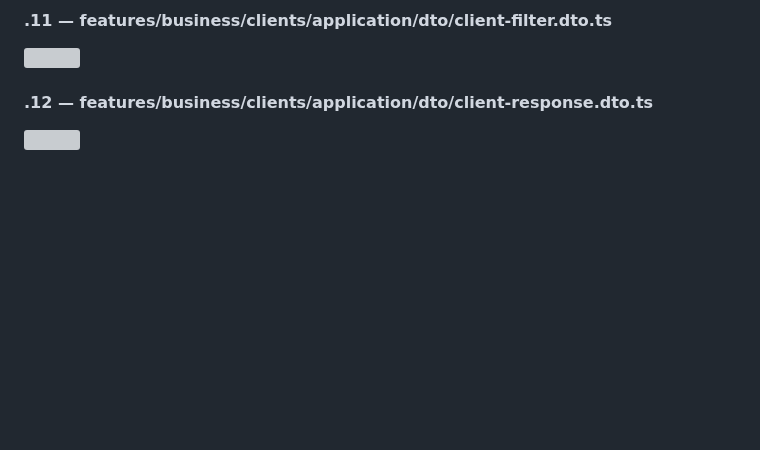
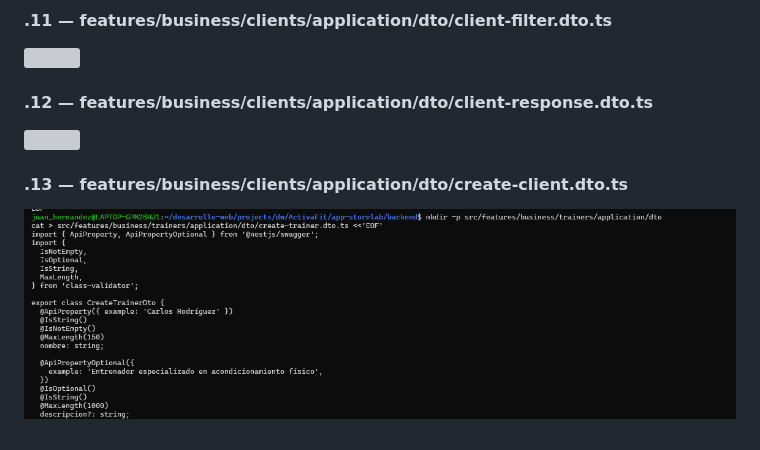
Before and after one commit to DW-2026-IISem/dw-2026-JuanHernandez2121, a Markdown page: docs/proceso.md, the part around the change. Drawn GitHub-style; pictures changed too: docs/images/clipboard-2103904491.png (added); blank space fills up the shorter version; grey boxes are pictures that could not be loaded.

```diff
--- a/docs/proceso.md
+++ b/docs/proceso.md
@@ -1159,3 +1159,7 @@ mkdir -p /home/portatiljq/apps/dlloweb/nestjs/express_sequelize chmod -R 755 /ho
 #### **.12 — features/business/clients/application/dto/client-response.dto.ts**
 
 ![](images/clipboard-3627080230.png)
+
+#### **.13 — features/business/clients/application/dto/create-client.dto.ts**
+
+![](images/clipboard-2103904491.png)
```
Also changed, not shown: 1 other file.
